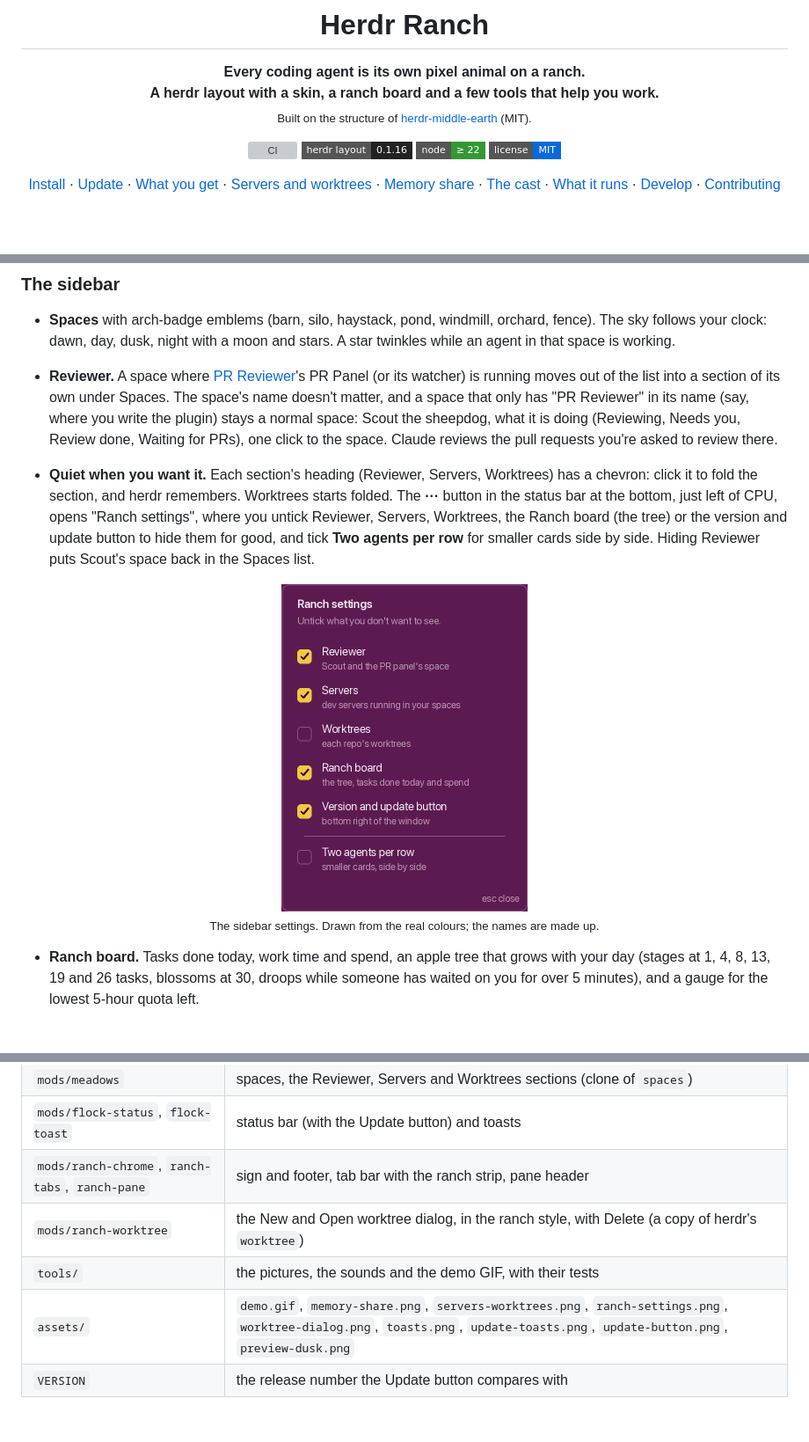
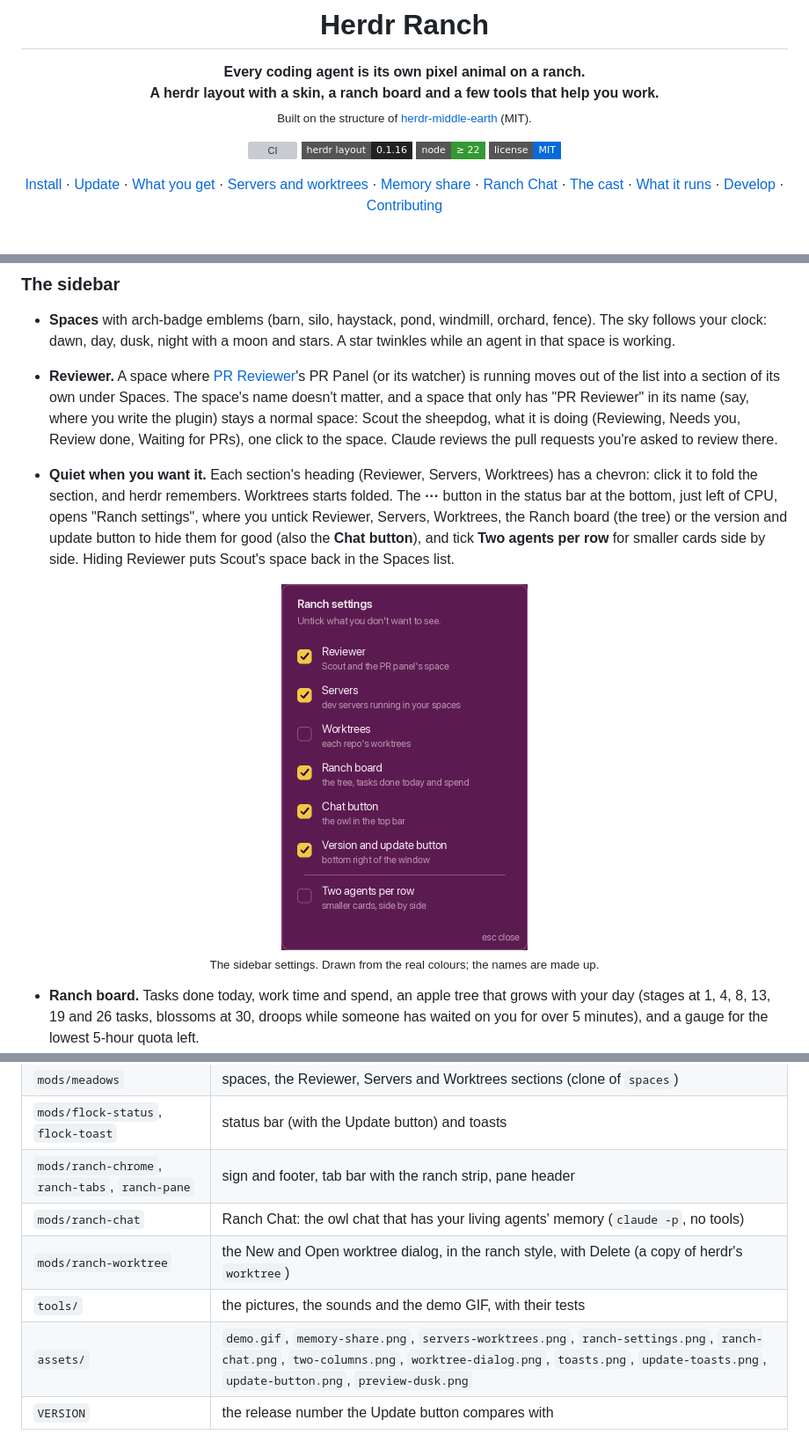
Before and after one commit to sayeemabdullah/herdr-ranch, a Markdown page: README.md, 3 parts joined by grey strips. Shown at 88% size. Drawn GitHub-style; pictures changed too: assets/ranch-settings.png; badges without logos; blank space fills up the shorter version; grey boxes are pictures that could not be loaded.

Commit message:
feat(chat): Ranch Chat, an owl that has your living agents' memory

```diff
--- a/README.md
+++ b/README.md
@@ -11,7 +11,7 @@
 
 <p><a href="https://github.com/sayeemabdullah/herdr-ranch/actions/workflows/ci.yml"><img alt="CI" src="https://img.shields.io/github/actions/workflow/status/sayeemabdullah/herdr-ranch/ci.yml?branch=master&style=flat-square&label=CI"></a> <a href="https://herdr.dev"><img alt="herdr layout, herdr-app 0.1.16" src="https://img.shields.io/badge/herdr%20layout-0.1.16-222?style=flat-square"></a> <a href="https://nodejs.org"><img alt="Node 22 or newer, for the tests" src="https://img.shields.io/badge/node-%E2%89%A5%2022-339933?style=flat-square&logo=node.js&logoColor=white"></a> <a href="LICENSE"><img alt="MIT license" src="https://img.shields.io/badge/license-MIT-0969da?style=flat-square"></a></p>
 
-[Install](#install) · [Update](#update) · [What you get](#what-you-get) · [Servers and worktrees](#servers-and-worktrees) · [Memory share](#memory-share) · [The cast](#the-cast) · [What it runs](#what-it-runs) · [Develop](#develop) · [Contributing](CONTRIBUTING.md)
+[Install](#install) · [Update](#update) · [What you get](#what-you-get) · [Servers and worktrees](#servers-and-worktrees) · [Memory share](#memory-share) · [Ranch Chat](#ranch-chat) · [The cast](#the-cast) · [What it runs](#what-it-runs) · [Develop](#develop) · [Contributing](CONTRIBUTING.md)
 
 <br>
 
@@ -76,7 +76,7 @@ Looking at an animal (focusing its pane) resets it to "Resting". Sub-agents show
 - **Spaces** with arch-badge emblems (barn, silo, haystack, pond, windmill, orchard, fence). The sky follows your clock: dawn, day, dusk, night with a moon and stars. A star twinkles while an agent in that space is working.
 - **Reviewer.** A space where [PR Reviewer](https://github.com/sayeemabdullah/herdr-PR-reviewer)'s PR Panel (or its watcher) is running moves out of the list into a section of its own under Spaces. The space's name doesn't matter, and a space that only has "PR Reviewer" in its name (say, where you write the plugin) stays a normal space: Scout the sheepdog, what it is doing (Reviewing, Needs you, Review done, Waiting for PRs), one click to the space. Claude reviews the pull requests you're asked to review there.
 
-- **Quiet when you want it.** Each section's heading (Reviewer, Servers, Worktrees) has a chevron: click it to fold the section, and herdr remembers. Worktrees starts folded. The **···** button in the status bar at the bottom, just left of CPU, opens "Ranch settings", where you untick Reviewer, Servers, Worktrees, the Ranch board (the tree) or the version and update button to hide them for good, and tick **Two agents per row** for smaller cards side by side. Hiding Reviewer puts Scout's space back in the Spaces list.
+- **Quiet when you want it.** Each section's heading (Reviewer, Servers, Worktrees) has a chevron: click it to fold the section, and herdr remembers. Worktrees starts folded. The **···** button in the status bar at the bottom, just left of CPU, opens "Ranch settings", where you untick Reviewer, Servers, Worktrees, the Ranch board (the tree) or the version and update button to hide them for good (also the **Chat button**), and tick **Two agents per row** for smaller cards side by side. Hiding Reviewer puts Scout's space back in the Spaces list.
 
 <p align="center"><img src="assets/ranch-settings.png" alt="The Ranch settings popup: ticked or unticked boxes for Reviewer, Servers, Worktrees, the Ranch board and the version and update button, and a box for two agents per row" width="280"><br><sub>The sidebar settings. Drawn from the real colours; the names are made up.</sub></p>
 
@@ -270,9 +287,10 @@ python3 -m unittest discover -s tools
 | `mods/meadows` | spaces, the Reviewer, Servers and Worktrees sections (clone of `spaces`) |
 | `mods/flock-status`, `flock-toast` | status bar (with the Update button) and toasts |
 | `mods/ranch-chrome`, `ranch-tabs`, `ranch-pane` | sign and footer, tab bar with the ranch strip, pane header |
+| `mods/ranch-chat` | Ranch Chat: the owl chat that has your living agents' memory (`claude -p`, no tools) |
 | `mods/ranch-worktree` | the New and Open worktree dialog, in the ranch style, with Delete (a copy of herdr's `worktree`) |
 | `tools/` | the pictures, the sounds and the demo GIF, with their tests |
-| `assets/` | `demo.gif`, `memory-share.png`, `servers-worktrees.png`, `ranch-settings.png`, `worktree-dialog.png`, `toasts.png`, `update-toasts.png`, `update-button.png`, `preview-dusk.png` |
+| `assets/` | `demo.gif`, `memory-share.png`, `servers-worktrees.png`, `ranch-settings.png`, `ranch-chat.png`, `two-columns.png`, `worktree-dialog.png`, `toasts.png`, `update-toasts.png`, `update-button.png`, `preview-dusk.png` |
 | `VERSION` | the release number the Update button compares with |
 
 [RECIPE.md](RECIPE.md) is the full brief the layout can be rebuilt from (the format herdr.dev's gallery uses). See [CONTRIBUTING.md](CONTRIBUTING.md) before opening a pull request: changes go through PRs with Conventional Commit titles, never straight to `master`.
```
Also changed, not shown: other parts of README.md (+19 -2 lines), CHANGELOG.md (+7 -0 lines), RECIPE.md (+2 -1 lines), assets/ranch-chat.png (added), 9 other files.
